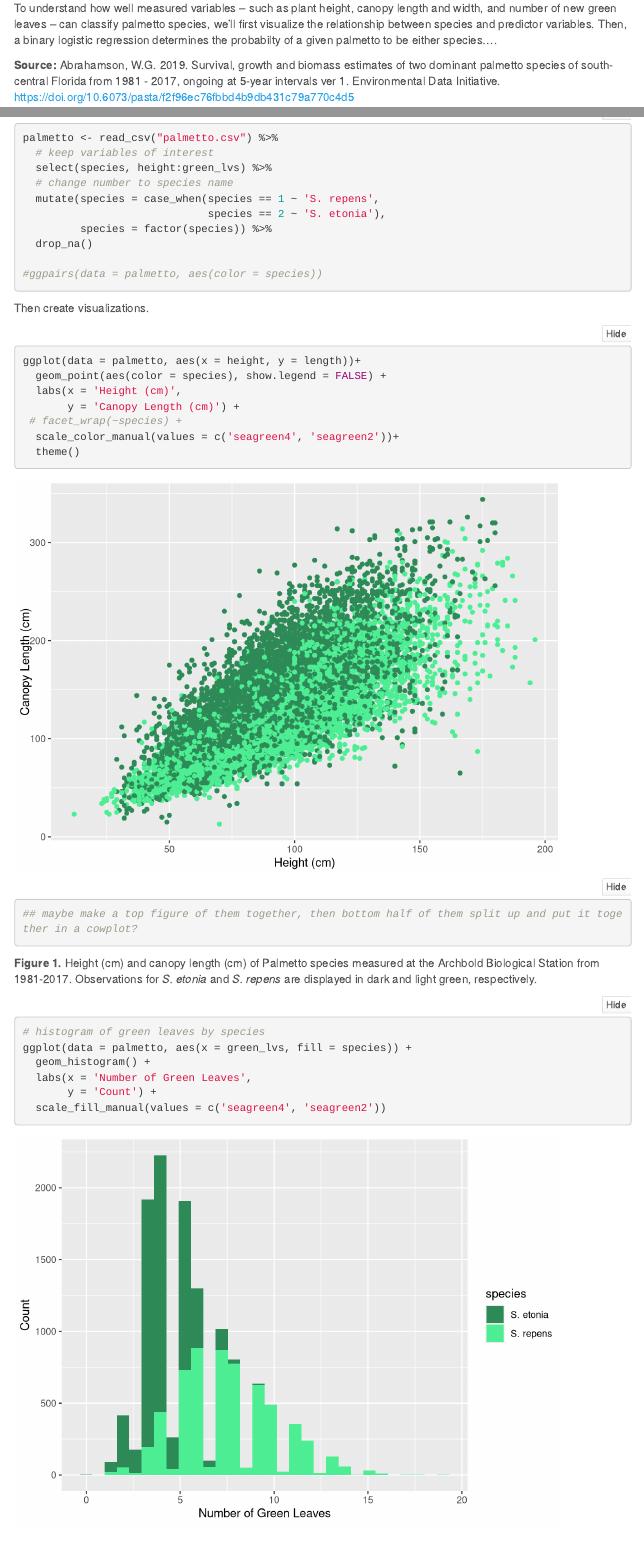
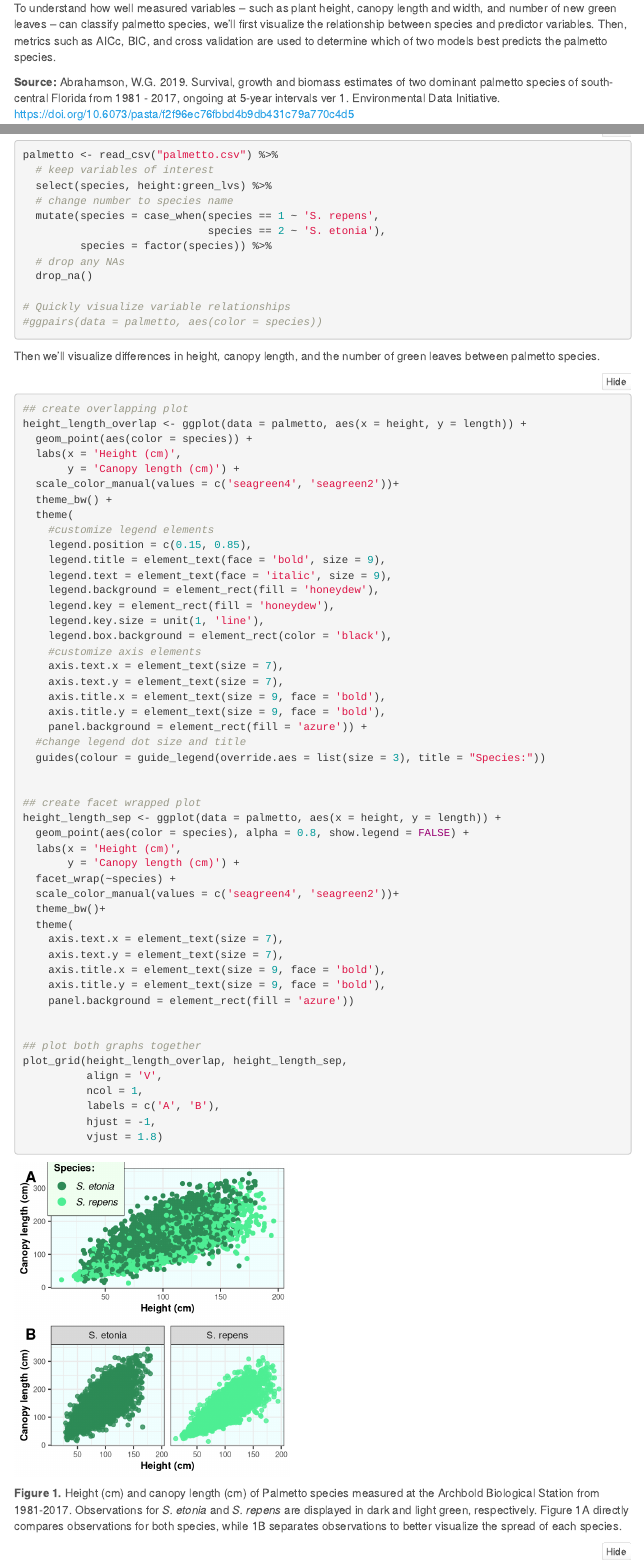
Before and after one commit to n-mcmanus/esm244_assignment2, an R Markdown document (task1/a2_task2_McManus_Nick.Rmd): the page in a window 1100 px wide, from 510 px down before the commit and from 580 px down after it, so that both start at the same text, and a second part further down, joined at a grey line. Rendered offline with R 4.5, knitr and Pandoc, with nearby package versions; some code elsewhere in the file could not run offline; menus at the side of the page are left out; common packages that the code uses without loading them are loaded.

Commit message:
some graphs

````diff
--- a/task1/a2_task2_McManus_Nick.Rmd
+++ b/task1/a2_task2_McManus_Nick.Rmd
@@ -28,8 +29,7 @@ This analysis focuses on a dataset of south-central Florida palmetto species. Th
 
-To understand how well measured variables -- such as plant height, canopy length and width, and number of new green leaves -- can classify palmetto species, we'll first visualize the relationship between species and predictor variables. Then, a binary logistic regression determines the probabilty of a given palmetto to be either species....
+![img/s_repens.jpeg]
 
-
-
+To understand how well measured variables -- such as plant height, canopy length and width, and number of new green leaves -- can classify palmetto species, we'll first visualize the relationship between species and predictor variables. Then, metrics such as AICc, BIC, and cross validation are used to determine which of two models best predicts the palmetto species.
 
 **Source:** Abrahamson, W.G. 2019. Survival, growth and biomass estimates of two dominant palmetto species of south-central Florida from 1981 - 2017, ongoing at 5-year intervals ver 1. Environmental Data Initiative. https://doi.org/10.6073/pasta/f2f96ec76fbbd4b9db431c79a770c4d5
 
@@ -47,30 +47,71 @@ palmetto <- read_csv("palmetto.csv") %>%
   mutate(species = case_when(species == 1 ~ 'S. repens',
                              species == 2 ~ 'S. etonia'),
          species = factor(species)) %>%
+  # drop any NAs
   drop_na()
 
+# Quickly visualize variable relationships
 #ggpairs(data = palmetto, aes(color = species))
 ```
 
-Then create visualizations.
-```{r}
-ggplot(data = palmetto, aes(x = height, y = length))+
-  geom_point(aes(color = species), show.legend = FALSE) +
+Then we'll visualize differences in height, canopy length, and the number of green leaves between palmetto species.
+```{r,fig.height= 4, fig.width= 3.5}
+## create overlapping plot
+height_length_overlap <- ggplot(data = palmetto, aes(x = height, y = length)) +
+  geom_point(aes(color = species)) +
   labs(x = 'Height (cm)',
-       y = 'Canopy Length (cm)') +
- # facet_wrap(~species) +
+       y = 'Canopy length (cm)') +
   scale_color_manual(values = c('seagreen4', 'seagreen2'))+
-  theme()
+  theme_bw() +
+  theme(
+    #customize legend elements
+    legend.position = c(0.15, 0.85),
+    legend.title = element_text(face = 'bold', size = 9),
+    legend.text = element_text(face = 'italic', size = 9),
+    legend.background = element_rect(fill = 'honeydew'),
+    legend.key = element_rect(fill = 'honeydew'),
+    legend.key.size = unit(1, 'line'),
+    legend.box.background = element_rect(color = 'black'),
+    #customize axis elements
+    axis.text.x = element_text(size = 7),
+    axis.text.y = element_text(size = 7),
+    axis.title.x = element_text(size = 9, face = 'bold'),
+    axis.title.y = element_text(size = 9, face = 'bold'),
+    panel.background = element_rect(fill = 'azure')) +
+  #change legend dot size and title
+  guides(colour = guide_legend(override.aes = list(size = 3), title = "Species:"))
 
-## maybe make a top figure of them together, then bottom half of them split up and put it together in a cowplot?
+
+## create facet wrapped plot
+height_length_sep <- ggplot(data = palmetto, aes(x = height, y = length)) +
+  geom_point(aes(color = species), alpha = 0.8, show.legend = FALSE) +
+  labs(x = 'Height (cm)',
+       y = 'Canopy length (cm)') +
+  facet_wrap(~species) +
+  scale_color_manual(values = c('seagreen4', 'seagreen2'))+
+  theme_bw()+
+  theme(
+    axis.text.x = element_text(size = 7),
+    axis.text.y = element_text(size = 7),
+    axis.title.x = element_text(size = 9, face = 'bold'),
+    axis.title.y = element_text(size = 9, face = 'bold'),
+    panel.background = element_rect(fill = 'azure'))
+
+
+## plot both graphs together
+plot_grid(height_length_overlap, height_length_sep,
+          align = 'V',
+          ncol = 1,
+          labels = c('A', 'B'),
+          hjust = -1,
+          vjust = 1.8)
+
 ```
-**Figure 1.** Height (cm) and canopy length (cm) of Palmetto species measured at the Archbold Biological Station from 1981-2017. Observations for *S. etonia* and *S. repens* are displayed in dark and light green, respectively.
+
+**Figure 1.** Height (cm) and canopy length (cm) of Palmetto species measured at the Archbold Biological Station from 1981-2017. Observations for *S. etonia* and *S. repens* are displayed in dark and light green, respectively. Figure 1A directly compares observations for both species, while 1B separates observations to better visualize the spread of each species.
 
 
 
 
 ```{r}
 # histogram of green leaves by species
-ggplot(data = palmetto, aes(x = green_lvs, fill = species)) +
-  geom_histogram() +
-  labs(x = 'Number of Green Leaves',
@@ -77,2 +141 @@ ggplot(data = palmetto, aes(x = green_lvs, fill = species)) +
        y = 'Count') +
-  scale_fill_manual(values = c('seagreen4', 'seagreen2'))
````
Also changed, not shown: task1/a2_task2_McManus_Nick.Rmd (44 more changed lines).
